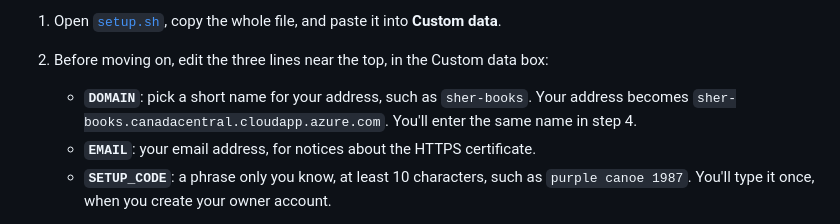
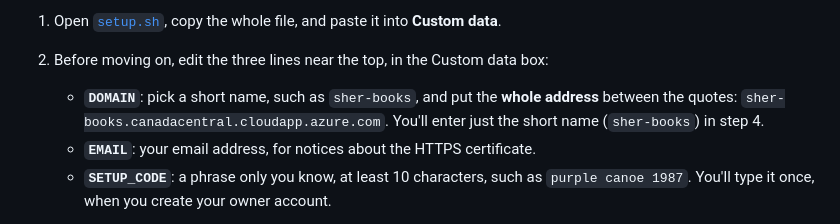
Before and after one commit to shersahray/tally-books, a Markdown page: deploy/azure/README.md, the part around the change. Rendered like a GitHub page.

Commit message:
Azure guide: say the DOMAIN line takes the whole address
Co-Authored-By: Claude Opus 5.5 <noreply@anthropic.com>
Claude-Session: https://claude.ai/code/session_01LeeRfGPy1AGJtrPri2ETdq

```diff
--- a/deploy/azure/README.md
+++ b/deploy/azure/README.md
@@ -47,7 +47,7 @@ Search for **Virtual machines** and choose **+ Create → Azure virtual machine*
 **Advanced tab**
 1. Open [`setup.sh`](setup.sh), copy the whole file, and paste it into **Custom data**.
 2. Before moving on, edit the three lines near the top, in the Custom data box:
-   - **`DOMAIN`**: pick a short name for your address, such as `sher-books`. Your address becomes `sher-books.canadacentral.cloudapp.azure.com`. You'll enter the same name in step 4.
+   - **`DOMAIN`**: pick a short name, such as `sher-books`, and put the **whole address** between the quotes: `sher-books.canadacentral.cloudapp.azure.com`. You'll enter just the short name (`sher-books`) in step 4.
    - **`EMAIL`**: your email address, for notices about the HTTPS certificate.
    - **`SETUP_CODE`**: a phrase only you know, at least 10 characters, such as `purple canoe 1987`. You'll type it once, when you create your owner account.
 
```
